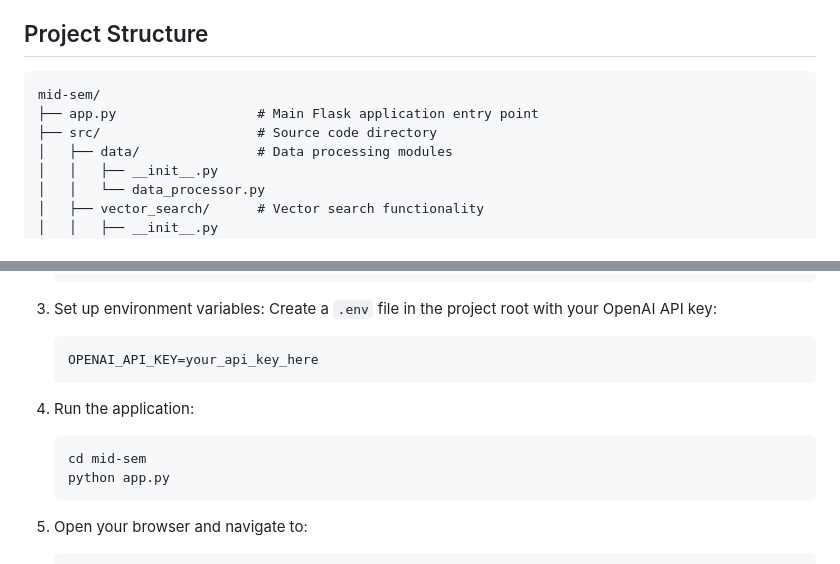
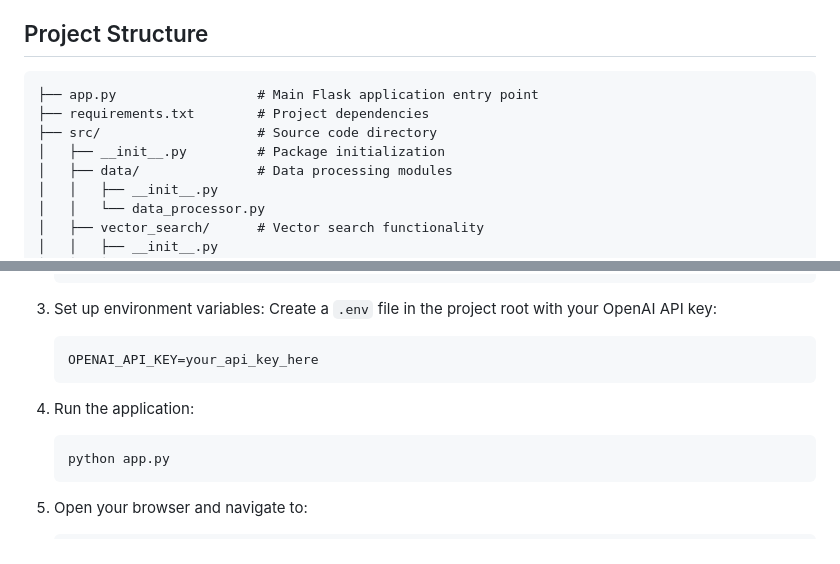
Before and after one commit to Unibrow09/Book-Recommender-Flask, a Markdown page: README.md, 2 parts joined by grey strips. GitHub-like rendering.

````diff
--- a/README.md
+++ b/README.md
@@ -12,9 +12,10 @@ This project is a semantic book recommendation system that uses natural language
 
 ## Project Structure
 ```
-mid-sem/
 ├── app.py                  # Main Flask application entry point
+├── requirements.txt        # Project dependencies
 ├── src/                    # Source code directory
+│   ├── __init__.py         # Package initialization
 │   ├── data/               # Data processing modules
 │   │   ├── __init__.py
 │   │   └── data_processor.py
@@ -64,7 +65,6 @@ mid-sem/
 
 4. Run the application:
    ```
-   cd mid-sem
    python app.py
    ```
 
````
